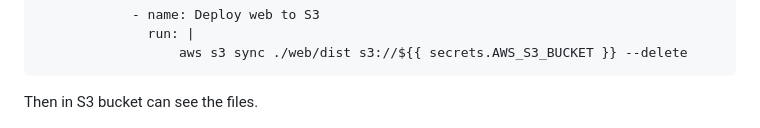
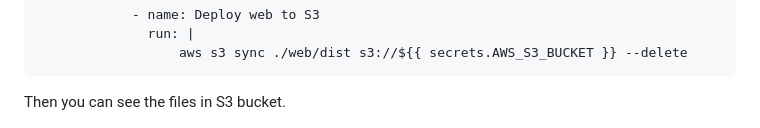
Before and after one commit to Flexshare2025/Flexshare, a Markdown page: web/README.md, the part around the change. GitHub-like rendering.

````diff
--- a/web/README.md
+++ b/web/README.md
@@ -162,7 +162,7 @@ jobs:
                   aws s3 sync ./web/dist s3://${{ secrets.AWS_S3_BUCKET }} --delete
 ```
 
-Then in S3 bucket can see the files.
+Then you can see the files in S3 bucket.
 
 ![S3](./s3.jpeg)
 
````
